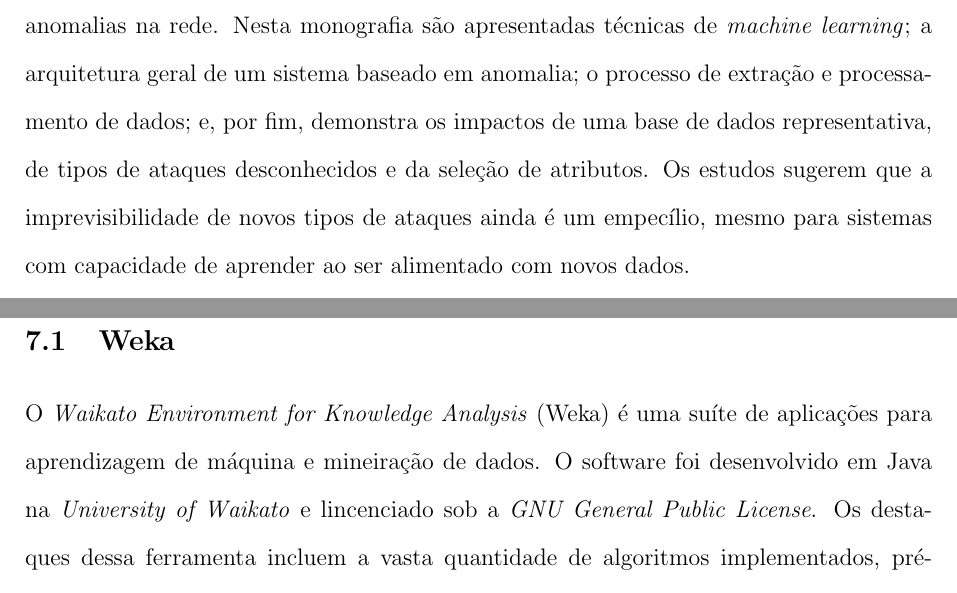
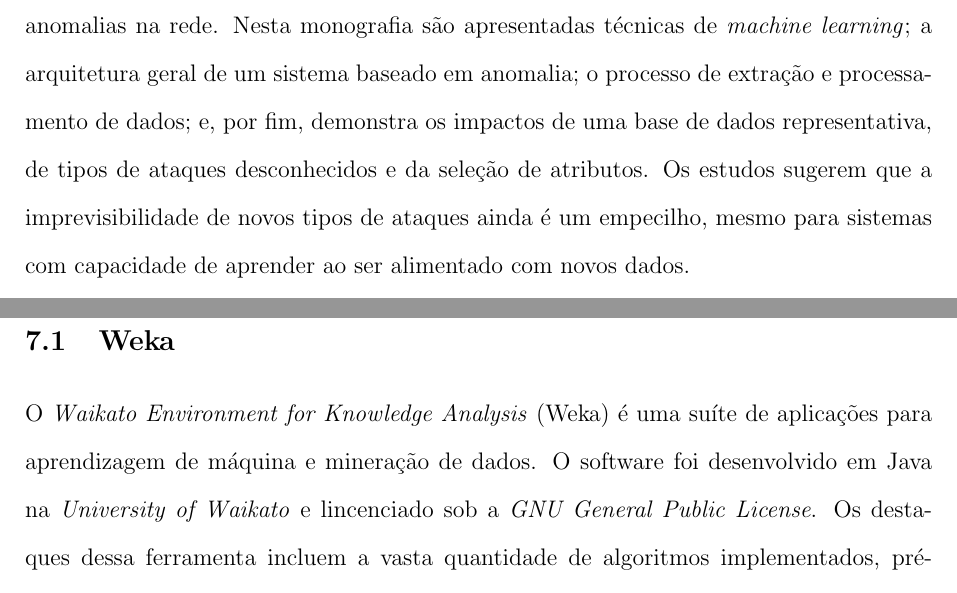
Before and after one commit to thiagorcdl/ANIDS, a LaTeX thesis (artigo/tg.tex, which reads artigo/resumo.tex, artigo/testes.tex): two parts of pages 5 and 24 of 33, joined at a grey line, cut so that both start at the same text. Compiled offline with pdfLaTeX.

```diff
--- a/artigo/resumo.tex
+++ b/artigo/resumo.tex
@@ -14,7 +14,7 @@
 Nesta monografia são apresentadas técnicas de \textit{machine learning}; a arquitetura geral
 de um sistema baseado em anomalia; o processo de extração e processamento de dados; e, por fim, demonstra
 os impactos de uma base de dados representativa, de tipos de ataques desconhecidos e da seleção de atributos.
-Os estudos sugerem que a imprevisibilidade de novos tipos de ataques ainda é um empecílio, mesmo para
+Os estudos sugerem que a imprevisibilidade de novos tipos de ataques ainda é um empecilho, mesmo para
 sistemas com capacidade de aprender ao ser alimentado com novos dados.
 
 \noindent \textbf{Palavras-chave}: NIDS, network security, intrusion detection, machine learning, data mining,
--- a/artigo/testes.tex
+++ b/artigo/testes.tex
@@ -7,7 +7,7 @@
 
 \section{Weka}
 O \textit{Waikato Environment for Knowledge Analysis} (Weka) é uma suíte de aplicações para aprendizagem de máquina e
-mineiração de dados. O software foi desenvolvido em Java na \textit{University of Waikato} e lincenciado sob a
+mineração de dados. O software foi desenvolvido em Java na \textit{University of Waikato} e lincenciado sob a
 \textit{GNU General Public License}. Os destaques dessa ferramenta incluem a vasta quantidade de algoritmos
 implementados, pré-processamento de dados, seleção de atributos e visualização de dados. O Weka funciona como uma
 interface, permitindo que novos algoritmos em Java sejam produzidos e facilmente executados de forma gráfica e com
```
Also changed, not shown: artigo/dados.tex (+2 -2 lines), artigo/tg.pdf, artigo/resumo.tex (2 more changed lines).
